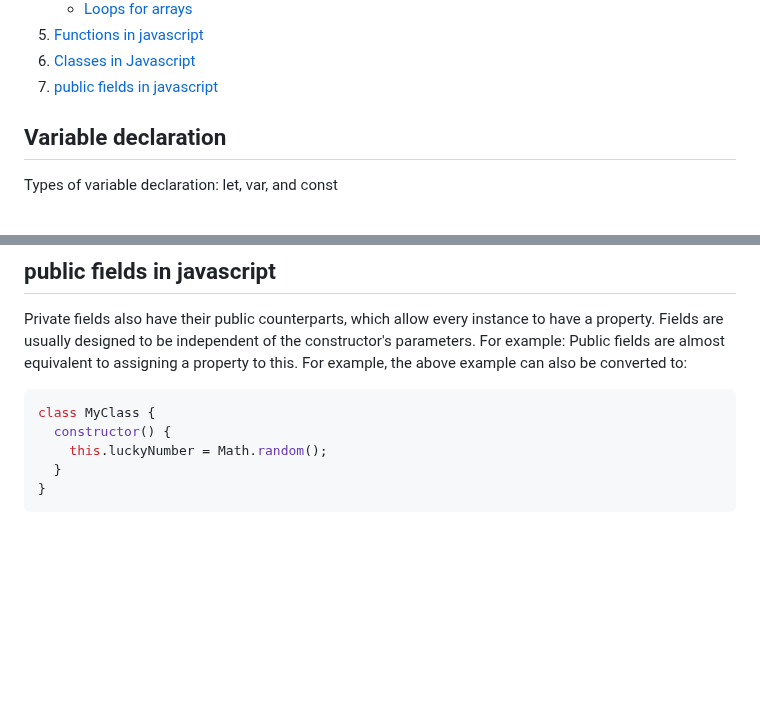
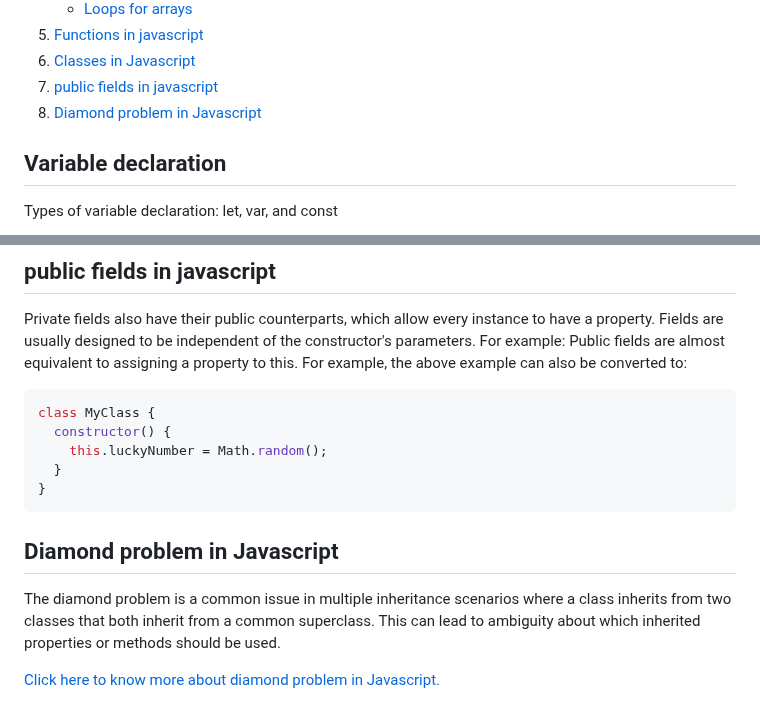
Before and after one commit to sathishsekarss/HTML-CSS-Javascript-Concepts, a Markdown page: Javascript concepts/README.md, 2 parts joined by grey strips. Rendered like a GitHub page; blank space fills up the shorter version.

Commit message:
Add Diamond problem section to README.md and update table of contents

````diff
--- a/Javascript concepts/README.md
+++ b/Javascript concepts/README.md
@@ -10,6 +10,7 @@ Table of contents
 5. [Functions in javascript](#functions-in-javascript)
 6. [Classes in Javascript](#classes-in-javascript)
 7. [public fields in javascript](#public-fields-in-javascript)
+8. [Diamond problem in Javascript](#diamond-problem-in-javascript)
 ## Variable declaration
 Types of variable declaration: let, var, and const
 
@@ -104,3 +105,7 @@ class MyClass {
   }
 }
 ```
+## Diamond problem in Javascript
+The diamond problem is a common issue in multiple inheritance scenarios where a class inherits from two classes that both inherit from a common superclass. This can lead to ambiguity about which inherited properties or methods should be used.
+
+[Click here to know more about diamond problem in Javascript.](https://en.wikipedia.org/wiki/Multiple_inheritance#The_diamond_problem)
````
